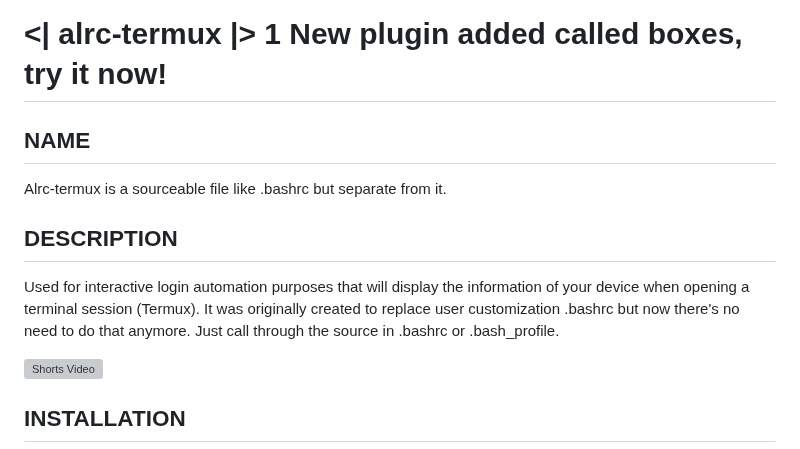
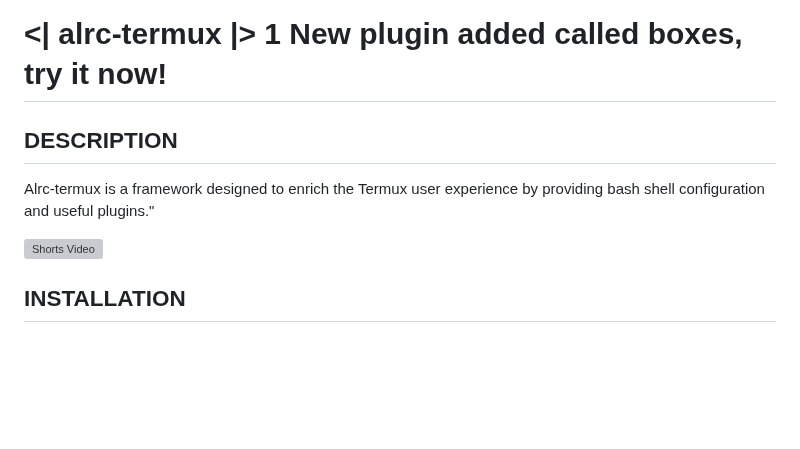
Before and after one commit to luisadha/alrc-termux, a Markdown page: README.md, the part around the change. Rendered like a GitHub page; blank space fills up the shorter version; grey boxes are pictures that could not be loaded.

Commit message:
Fix decription

```diff
--- a/README.md
+++ b/README.md
@@ -1,13 +1,8 @@
 # <| alrc-termux |> 1 New plugin added called boxes, try it now!
-
-NAME
-----
-Alrc-termux is a sourceable file like .bashrc but separate from it.
 
 DESCRIPTION
 -----------
-Used for interactive login automation purposes that will display the information of your device when opening a terminal session (Termux).
-It was originally created to replace user customization .bashrc but now there's no need to do that anymore. Just call through the source in .bashrc or .bash_profile.
+Alrc-termux is a framework designed to enrich the Termux user experience by providing bash shell configuration and useful plugins."
 
 
 [![Shorts Video](https://img.youtube.com/vi/9X6naGKNOys/0.jpg)](https://www.youtube.com/shorts/9X6naGKNOys)
```
